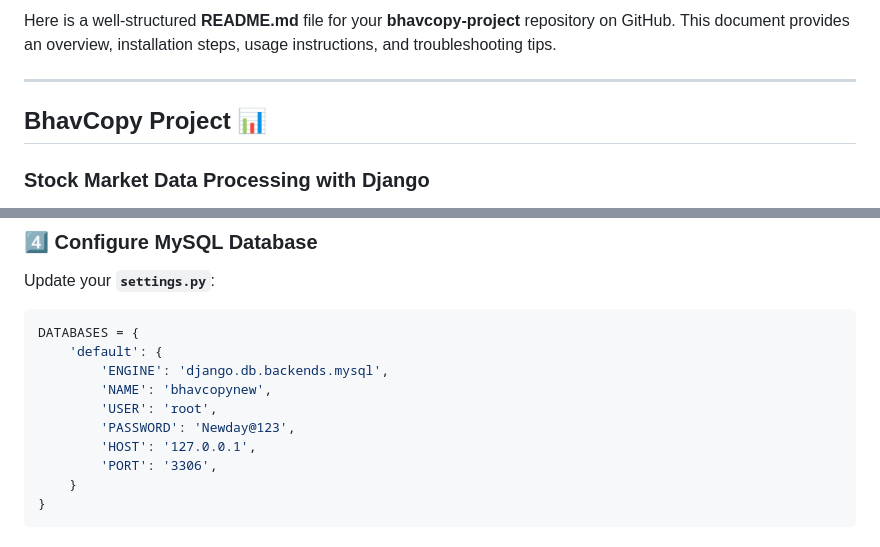
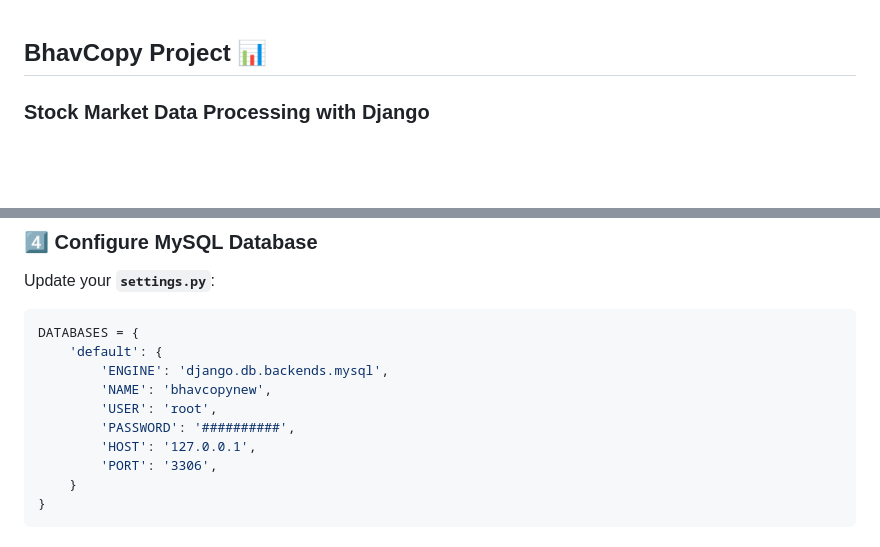
Before and after one commit to darshanleads09/bhavcopy-project, a Markdown page: README.md, 2 parts joined by grey strips. Drawn GitHub-style; blank space fills up the shorter version.

```diff
--- a/README.md
+++ b/README.md
@@ -1,7 +1,3 @@
-Here is a well-structured **README.md** file for your **bhavcopy-project** repository on GitHub. This document provides an overview, installation steps, usage instructions, and troubleshooting tips.
-
----
-
 ## **BhavCopy Project 📊**
 ### **Stock Market Data Processing with Django**
 This project is a **Django-based web application** that fetches, processes, and displays BhavCopy data from multiple stock exchanges (**NSE, BSE, MCX**). It provides **data visualization, filtering, pagination, and automatic downloading** of historical stock data.
@@ -67,7 +63,7 @@ DATABASES = {
         'ENGINE': 'django.db.backends.mysql',
         'NAME': 'bhavcopynew',
         'USER': 'root',
-        'PASSWORD': 'Newday@123',
+        'PASSWORD': '##########',
         'HOST': '127.0.0.1',
         'PORT': '3306',
     }
```
